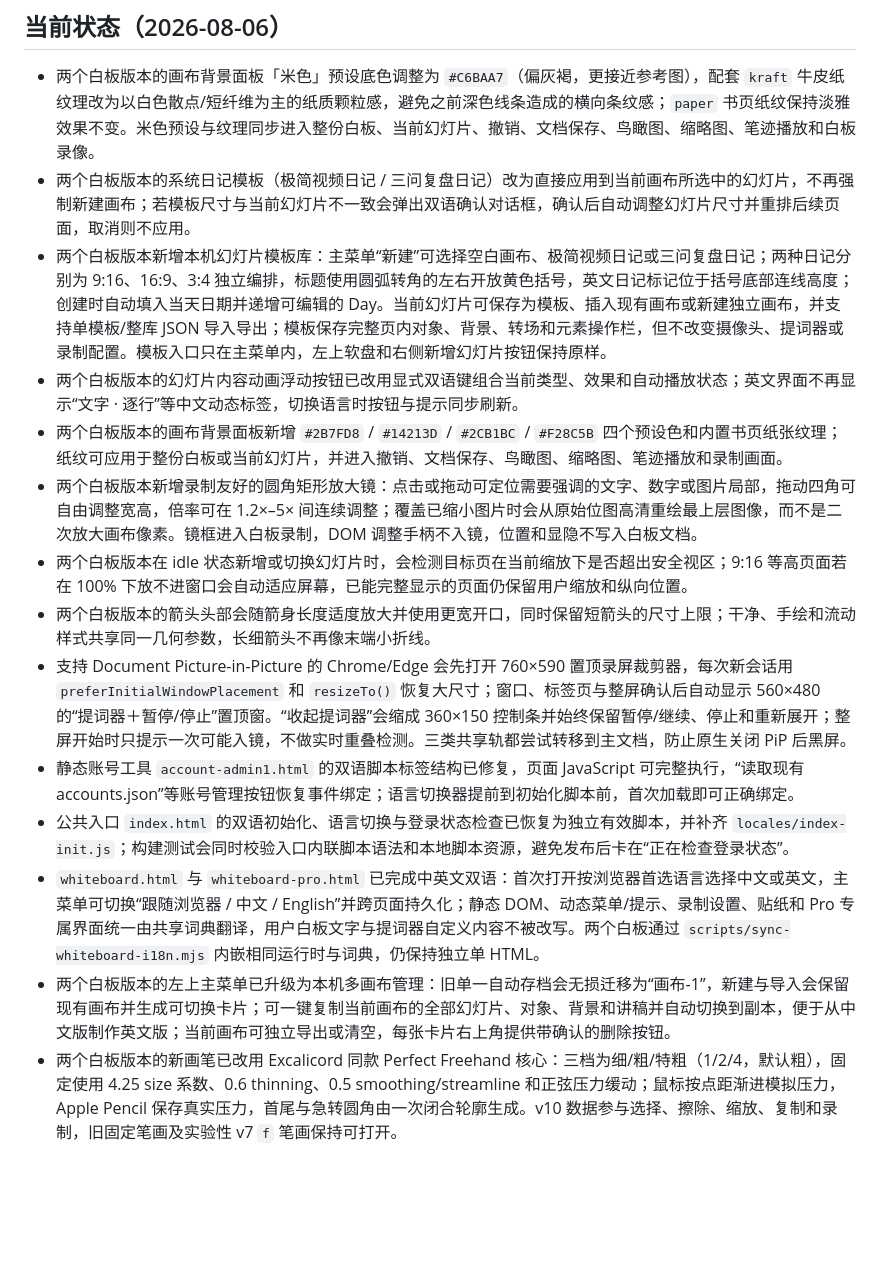
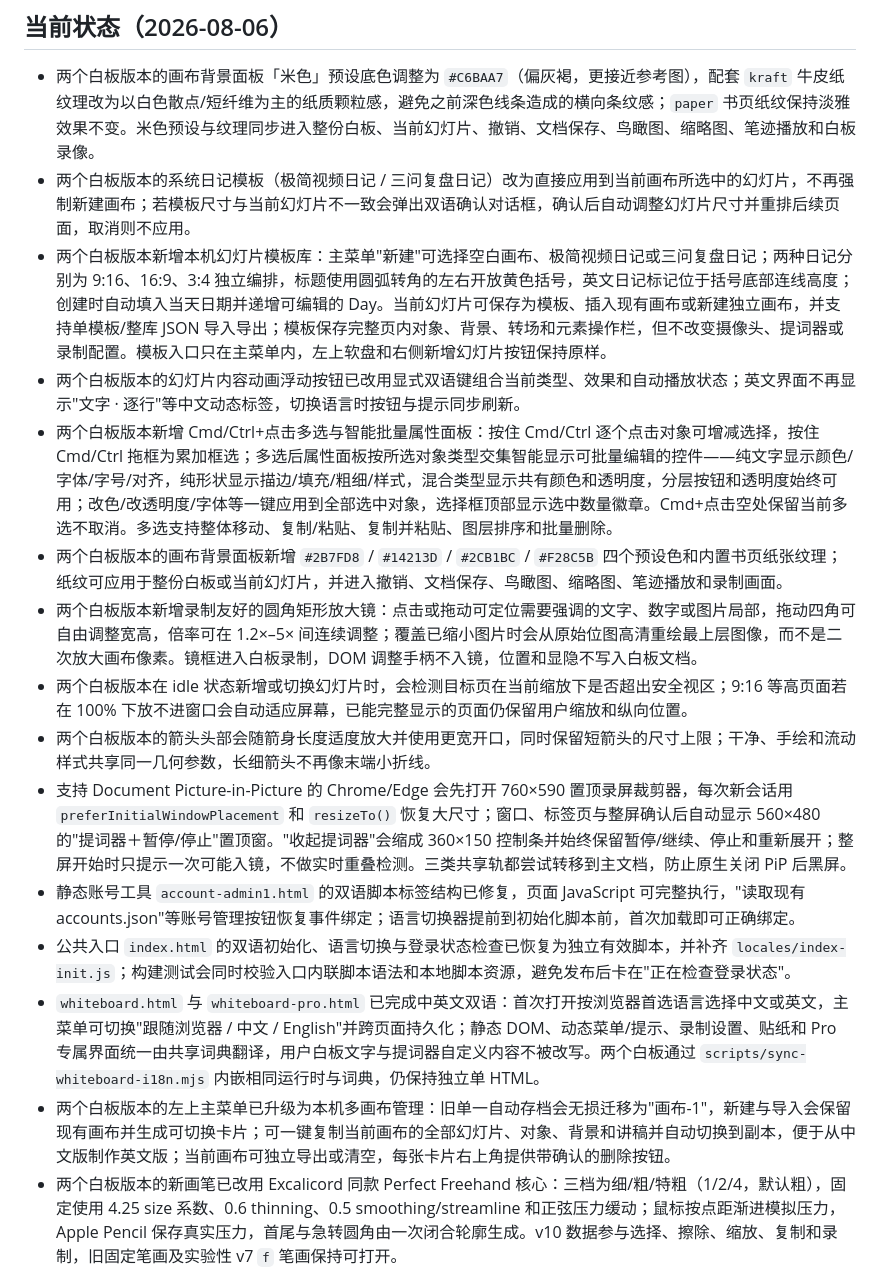
Before and after one commit to wen001-git/WhiteBoardRecording, a Markdown page: AGENTS.md, the part around one of its changes. Drawn GitHub-style; blank space fills up the shorter version.

Commit message:
Add to selection: Use keyboard shortcuts to select elements on the whiteboard.

```diff
--- a/AGENTS.md
+++ b/AGENTS.md
@@ -39,17 +39,18 @@ npm start                            # 账号 API；需先配置 .env
 
 - 两个白板版本的画布背景面板「米色」预设底色调整为 `#C6BAA7`（偏灰褐，更接近参考图），配套 `kraft` 牛皮纸纹理改为以白色散点/短纤维为主的纸质颗粒感，避免之前深色线条造成的横向条纹感；`paper` 书页纸纹保持淡雅效果不变。米色预设与纹理同步进入整份白板、当前幻灯片、撤销、文档保存、鸟瞰图、缩略图、笔迹播放和白板录像。
 - 两个白板版本的系统日记模板（极简视频日记 / 三问复盘日记）改为直接应用到当前画布所选中的幻灯片，不再强制新建画布；若模板尺寸与当前幻灯片不一致会弹出双语确认对话框，确认后自动调整幻灯片尺寸并重排后续页面，取消则不应用。
-- 两个白板版本新增本机幻灯片模板库：主菜单“新建”可选择空白画布、极简视频日记或三问复盘日记；两种日记分别为 9:16、16:9、3:4 独立编排，标题使用圆弧转角的左右开放黄色括号，英文日记标记位于括号底部连线高度；创建时自动填入当天日期并递增可编辑的 Day。当前幻灯片可保存为模板、插入现有画布或新建独立画布，并支持单模板/整库 JSON 导入导出；模板保存完整页内对象、背景、转场和元素操作栏，但不改变摄像头、提词器或录制配置。模板入口只在主菜单内，左上软盘和右侧新增幻灯片按钮保持原样。
-- 两个白板版本的幻灯片内容动画浮动按钮已改用显式双语键组合当前类型、效果和自动播放状态；英文界面不再显示“文字 · 逐行”等中文动态标签，切换语言时按钮与提示同步刷新。
+- 两个白板版本新增本机幻灯片模板库：主菜单"新建"可选择空白画布、极简视频日记或三问复盘日记；两种日记分别为 9:16、16:9、3:4 独立编排，标题使用圆弧转角的左右开放黄色括号，英文日记标记位于括号底部连线高度；创建时自动填入当天日期并递增可编辑的 Day。当前幻灯片可保存为模板、插入现有画布或新建独立画布，并支持单模板/整库 JSON 导入导出；模板保存完整页内对象、背景、转场和元素操作栏，但不改变摄像头、提词器或录制配置。模板入口只在主菜单内，左上软盘和右侧新增幻灯片按钮保持原样。
+- 两个白板版本的幻灯片内容动画浮动按钮已改用显式双语键组合当前类型、效果和自动播放状态；英文界面不再显示"文字 · 逐行"等中文动态标签，切换语言时按钮与提示同步刷新。
+- 两个白板版本新增 Cmd/Ctrl+点击多选与智能批量属性面板：按住 Cmd/Ctrl 逐个点击对象可增减选择，按住 Cmd/Ctrl 拖框为累加框选；多选后属性面板按所选对象类型交集智能显示可批量编辑的控件——纯文字显示颜色/字体/字号/对齐，纯形状显示描边/填充/粗细/样式，混合类型显示共有颜色和透明度，分层按钮和透明度始终可用；改色/改透明度/字体等一键应用到全部选中对象，选择框顶部显示选中数量徽章。Cmd+点击空处保留当前多选不取消。多选支持整体移动、复制/粘贴、复制并粘贴、图层排序和批量删除。
 - 两个白板版本的画布背景面板新增 `#2B7FD8` / `#14213D` / `#2CB1BC` / `#F28C5B` 四个预设色和内置书页纸张纹理；纸纹可应用于整份白板或当前幻灯片，并进入撤销、文档保存、鸟瞰图、缩略图、笔迹播放和录制画面。
 - 两个白板版本新增录制友好的圆角矩形放大镜：点击或拖动可定位需要强调的文字、数字或图片局部，拖动四角可自由调整宽高，倍率可在 1.2×–5× 间连续调整；覆盖已缩小图片时会从原始位图高清重绘最上层图像，而不是二次放大画布像素。镜框进入白板录制，DOM 调整手柄不入镜，位置和显隐不写入白板文档。
 - 两个白板版本在 idle 状态新增或切换幻灯片时，会检测目标页在当前缩放下是否超出安全视区；9:16 等高页面若在 100% 下放不进窗口会自动适应屏幕，已能完整显示的页面仍保留用户缩放和纵向位置。
 - 两个白板版本的箭头头部会随箭身长度适度放大并使用更宽开口，同时保留短箭头的尺寸上限；干净、手绘和流动样式共享同一几何参数，长细箭头不再像末端小折线。
-- 支持 Document Picture-in-Picture 的 Chrome/Edge 会先打开 760×590 置顶录屏裁剪器，每次新会话用 `preferInitialWindowPlacement` 和 `resizeTo()` 恢复大尺寸；窗口、标签页与整屏确认后自动显示 560×480 的“提词器＋暂停/停止”置顶窗。“收起提词器”会缩成 360×150 控制条并始终保留暂停/继续、停止和重新展开；整屏开始时只提示一次可能入镜，不做实时重叠检测。三类共享轨都尝试转移到主文档，防止原生关闭 PiP 后黑屏。
-- 静态账号工具 `account-admin1.html` 的双语脚本标签结构已修复，页面 JavaScript 可完整执行，“读取现有 accounts.json”等账号管理按钮恢复事件绑定；语言切换器提前到初始化脚本前，首次加载即可正确绑定。
-- 公共入口 `index.html` 的双语初始化、语言切换与登录状态检查已恢复为独立有效脚本，并补齐 `locales/index-init.js`；构建测试会同时校验入口内联脚本语法和本地脚本资源，避免发布后卡在“正在检查登录状态”。
-- `whiteboard.html` 与 `whiteboard-pro.html` 已完成中英文双语：首次打开按浏览器首选语言选择中文或英文，主菜单可切换“跟随浏览器 / 中文 / English”并跨页面持久化；静态 DOM、动态菜单/提示、录制设置、贴纸和 Pro 专属界面统一由共享词典翻译，用户白板文字与提词器自定义内容不被改写。两个白板通过 `scripts/sync-whiteboard-i18n.mjs` 内嵌相同运行时与词典，仍保持独立单 HTML。
-- 两个白板版本的左上主菜单已升级为本机多画布管理：旧单一自动存档会无损迁移为“画布-1”，新建与导入会保留现有画布并生成可切换卡片；可一键复制当前画布的全部幻灯片、对象、背景和讲稿并自动切换到副本，便于从中文版制作英文版；当前画布可独立导出或清空，每张卡片右上角提供带确认的删除按钮。
+- 支持 Document Picture-in-Picture 的 Chrome/Edge 会先打开 760×590 置顶录屏裁剪器，每次新会话用 `preferInitialWindowPlacement` 和 `resizeTo()` 恢复大尺寸；窗口、标签页与整屏确认后自动显示 560×480 的"提词器＋暂停/停止"置顶窗。"收起提词器"会缩成 360×150 控制条并始终保留暂停/继续、停止和重新展开；整屏开始时只提示一次可能入镜，不做实时重叠检测。三类共享轨都尝试转移到主文档，防止原生关闭 PiP 后黑屏。
+- 静态账号工具 `account-admin1.html` 的双语脚本标签结构已修复，页面 JavaScript 可完整执行，"读取现有 accounts.json"等账号管理按钮恢复事件绑定；语言切换器提前到初始化脚本前，首次加载即可正确绑定。
+- 公共入口 `index.html` 的双语初始化、语言切换与登录状态检查已恢复为独立有效脚本，并补齐 `locales/index-init.js`；构建测试会同时校验入口内联脚本语法和本地脚本资源，避免发布后卡在"正在检查登录状态"。
+- `whiteboard.html` 与 `whiteboard-pro.html` 已完成中英文双语：首次打开按浏览器首选语言选择中文或英文，主菜单可切换"跟随浏览器 / 中文 / English"并跨页面持久化；静态 DOM、动态菜单/提示、录制设置、贴纸和 Pro 专属界面统一由共享词典翻译，用户白板文字与提词器自定义内容不被改写。两个白板通过 `scripts/sync-whiteboard-i18n.mjs` 内嵌相同运行时与词典，仍保持独立单 HTML。
+- 两个白板版本的左上主菜单已升级为本机多画布管理：旧单一自动存档会无损迁移为"画布-1"，新建与导入会保留现有画布并生成可切换卡片；可一键复制当前画布的全部幻灯片、对象、背景和讲稿并自动切换到副本，便于从中文版制作英文版；当前画布可独立导出或清空，每张卡片右上角提供带确认的删除按钮。
 - 两个白板版本的新画笔已改用 Excalicord 同款 Perfect Freehand 核心：三档为细/粗/特粗（1/2/4，默认粗），固定使用 4.25 size 系数、0.6 thinning、0.5 smoothing/streamline 和正弦压力缓动；鼠标按点距渐进模拟压力，Apple Pencil 保存真实压力，首尾与急转圆角由一次闭合轮廓生成。v10 数据参与选择、擦除、缩放、复制和录制，旧固定笔画及实验性 v7 `f` 笔画保持可打开。
 - 两个白板版本的左上角画布背景已从主菜单移为彩色调色盘直达按钮，点击即可打开颜色面板且角落色点实时显示当前有效底色；保存到文件与高频备份入口统一使用软盘图标，避免被误解为普通下载。
 - 两个白板版本的右上媒体控制已改为紧凑双分段线框胶囊，摄像头与麦克风可独立启停并在录制中随时切换；摄像头状态同时决定页面头像和成品入镜，设置页不再维护重复开关。麦克风设备可预选、记忆和失败回退，开启时提供不回放到扬声器的实时音量条，动态静音不会中断系统声或录制时间轴。
```
Also changed, not shown: other parts of AGENTS.md (+18 -17 lines).
